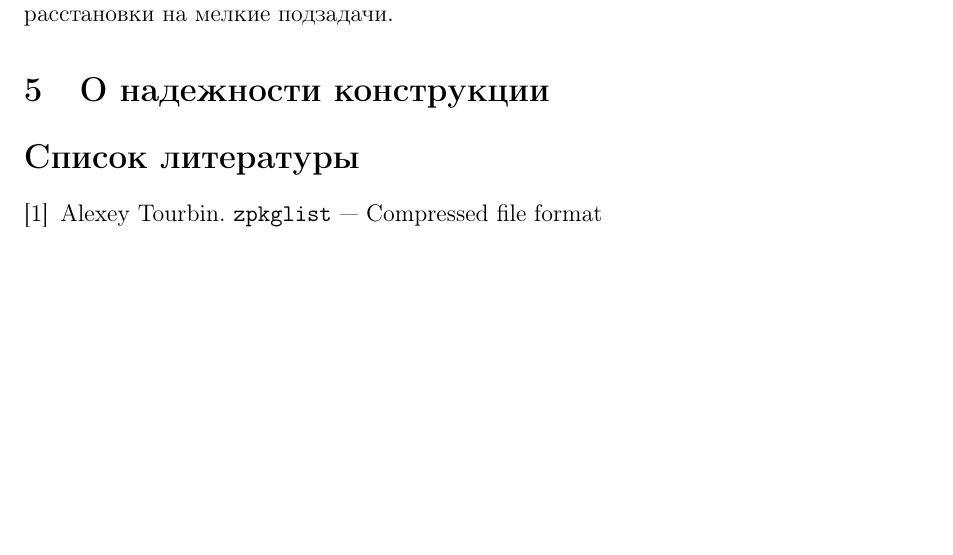
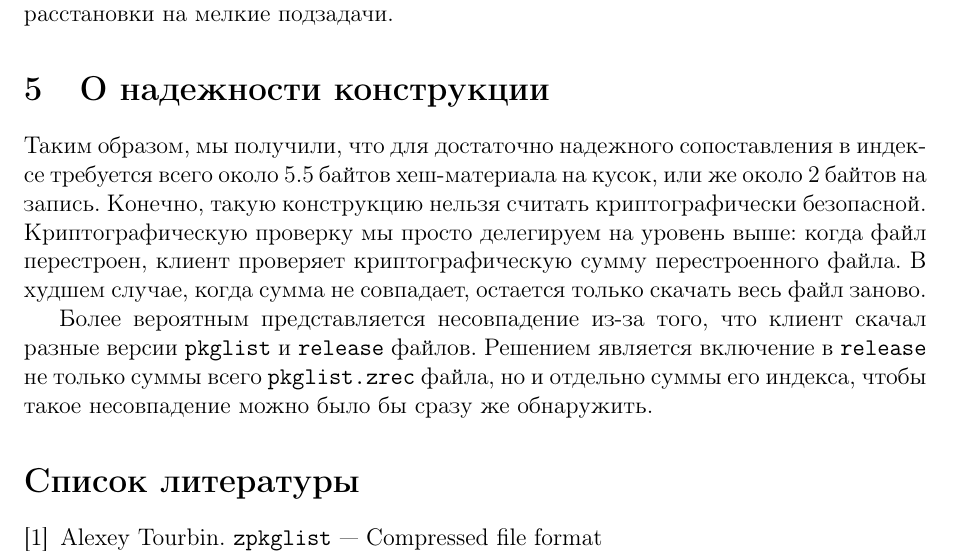
Before and after one commit to svpv/protva2018, a LaTeX paper (protva2018.tex): part of page 4 of 4 before the commit and part of page 4 of 5 after it, cut so that both start at the same text, the shorter picture padded with empty space. Compiled offline with pdfLaTeX.

Commit message:
on reliability

```diff
--- a/protva2018.tex
+++ b/protva2018.tex
@@ -137,6 +137,15 @@ $O(nd)$, где $n$~--- общее число элементов в двух п
 расстановки на мелкие подзадачи.
 
 \section{О надежности конструкции}
+Таким образом, мы получили, что для достаточно надежного сопоставления в индексе требуется всего около 5.5 байтов
+хеш-материала на кусок, или же около 2 байтов на запись.  Конечно, такую конструкцию нельзя считать криптографически безопасной.
+Криптографическую проверку мы просто делегируем на уровень выше: когда файл перестроен, клиент проверяет
+криптографическую сумму перестроенного файла.  В худшем случае, когда сумма не совпадает, остается только
+скачать весь файл заново.
+
+Более вероятным представляется несовпадение из-за того, что клиент скачал разные версии \verb|pkglist|
+и \verb|release| файлов.  Решением является включение в \verb|release| не только суммы всего \verb|pkglist.zrec|
+файла, но и отдельно суммы его индекса, чтобы такое несовпадение можно было бы сразу же обнаружить.
 
 \begin{thebibliography}{9}
 
```
